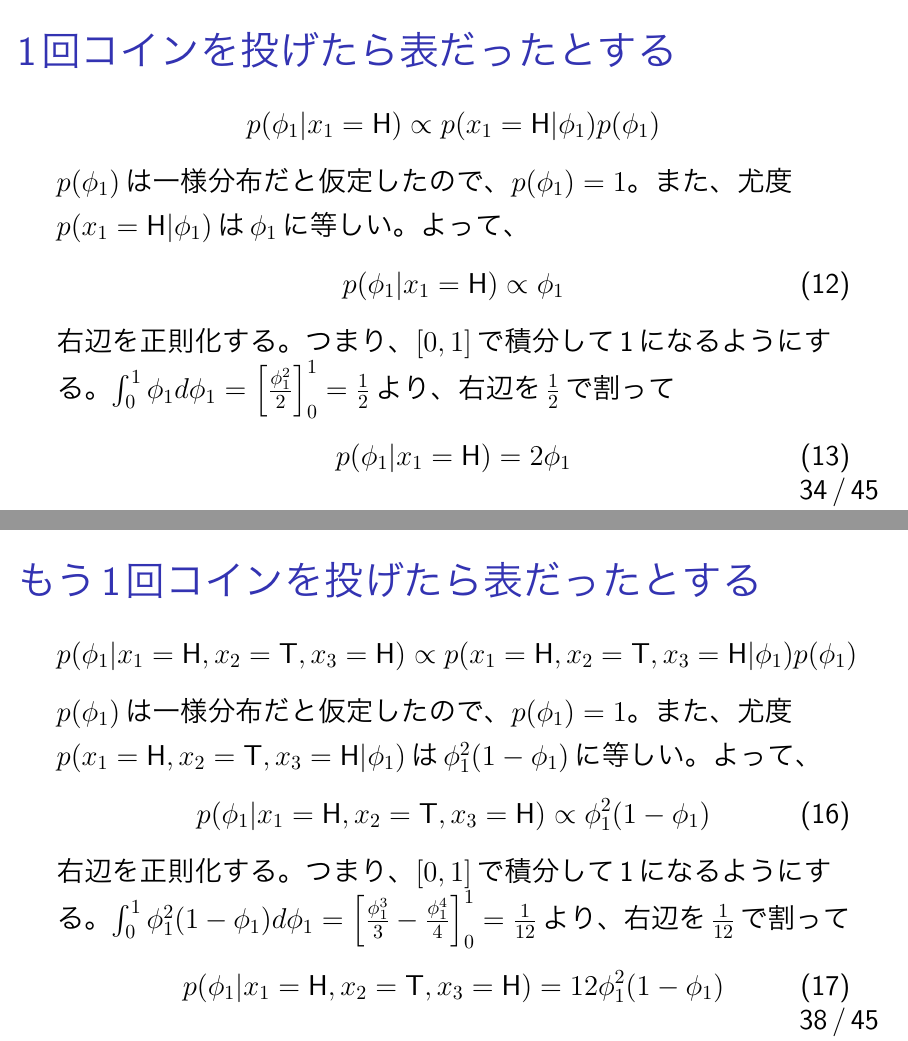
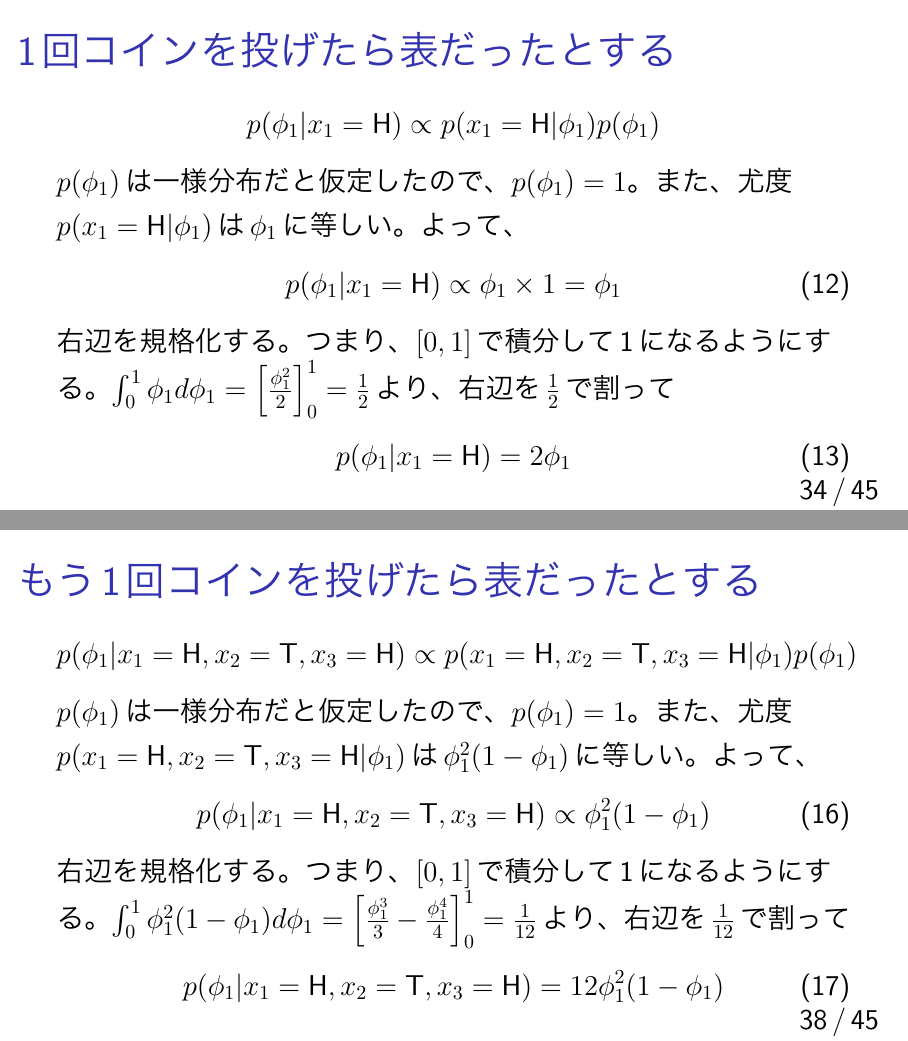
Before and after one commit to tomonari-masada/course-stats1, LaTeX slides (02_binomial.tex): pages 34 and 38 of 45, joined at a grey line. The pictures show the PDF file 02_binomial.pdf that the author committed with the source.

Commit message:
update 02

```diff
--- a/02_binomial.tex
+++ b/02_binomial.tex
@@ -511,9 +511,9 @@ $p(\phi_1)$は一様分布だと仮定したので、$p(\phi_1)=1$。また、
 尤度$p(x_1 = \mbox{H} | \phi_1)$は$\phi_1$に等しい。
 よって、
 \begin{align}
-p(\phi_1 | x_1 = \mbox{H}) \propto \phi_1
+p(\phi_1 | x_1 = \mbox{H}) \propto \phi_1 \times 1 = \phi_1
 \end{align}
-右辺を正則化する。つまり、$[0,1]$で積分して1になるようにする。
+右辺を規格化する。つまり、$[0,1]$で積分して1になるようにする。
 $\int_0^1 \phi_1 d\phi_1 = \Big[ \frac{\phi_1^2}{2} \Big]_0^1 = \frac{1}{2}$より、
 右辺を$\frac{1}{2}$で割って
 \begin{align}
```
Also changed, not shown: 02_binomial.pdf, 02_binomial.tex (6 more changed lines).
